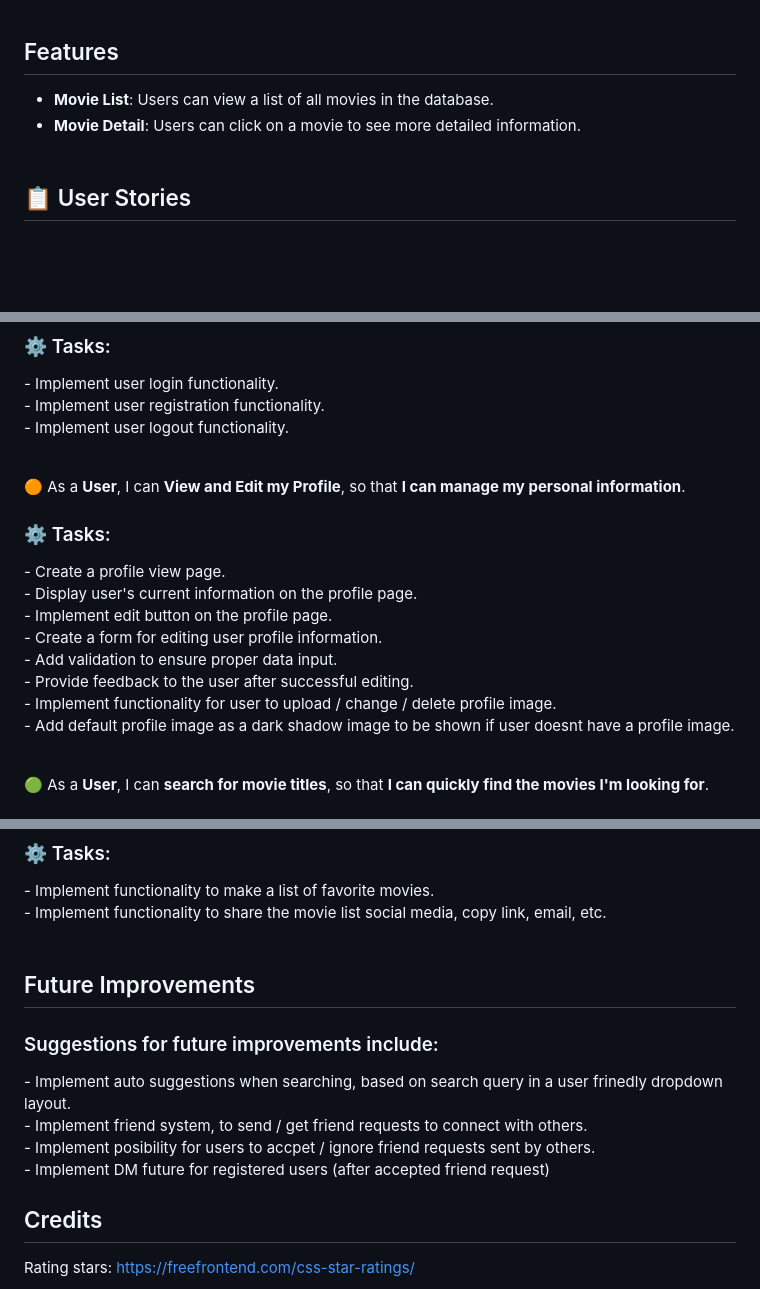
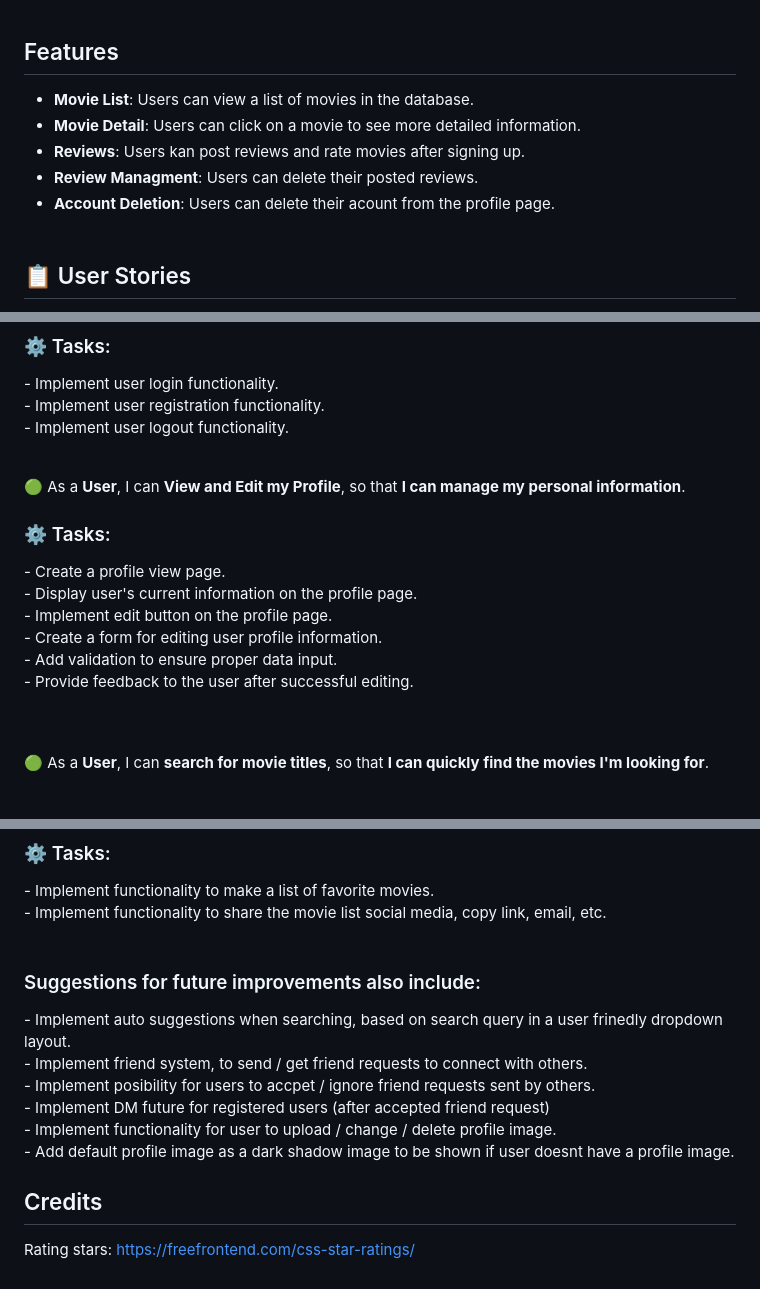
Before and after one commit to SoroushGReza/movies-database, a Markdown page: README.md, 3 parts joined by grey strips. Drawn GitHub-style; blank space fills up the shorter version.

Commit message:
Updated: content

```diff
--- a/README.md
+++ b/README.md
@@ -15,8 +15,11 @@ To install and run this project, follow these steps:
 4. Run the server: `python3 manage.py runserver` <br><br>
 
 ## Features
-- **Movie List**: Users can view a list of all movies in the database.
-- **Movie Detail**: Users can click on a movie to see more detailed information.<br><br>
+- **Movie List**: Users can view a list of movies in the database.
+- **Movie Detail**: Users can click on a movie to see more detailed information.
+- **Reviews**: Users kan post reviews and rate movies after signing up.
+- **Review Managment**: Users can delete their posted reviews.
+- **Account Deletion**: Users can delete their acount from the profile page.<br><br>
 
 ## &#x1F4CB; User Stories
 
@@ -32,7 +35,7 @@ To install and run this project, follow these steps:
 <input type="checkbox" checked="checked" /> - Implement user registration functionality.<br>
 <input type="checkbox" checked="checked" /> - Implement user logout functionality.<br><br>
 
-&#x1f7e0; As a **User**, I can **View and Edit my Profile**, so that **I can manage my personal information**.
+&#x1f7e2; As a **User**, I can **View and Edit my Profile**, so that **I can manage my personal information**.
 ### &#x2699; Tasks:
 
 <input type="checkbox" checked="checked" /> - Create a profile view page. <br>
@@ -41,8 +44,6 @@ To install and run this project, follow these steps:
 <input type="checkbox" checked="checked" /> - Create a form for editing user profile information. <br>
 <input type="checkbox" checked="checked" /> - Add validation to ensure proper data input. <br>
 <input type="checkbox" checked="checked"/> - Provide feedback to the user after successful editing. <br>
- <input type="checkbox"/>- Implement functionality for user to upload / change / delete profile image. <br>
- <input type="checkbox"/>- Add default profile image as a dark shadow image to be shown if user doesnt have a profile image.
 <br> <br>
 
 &#x1f7e2; As a **User**, I can **search for movie titles**, so that **I can quickly find the movies I'm looking for**.
@@ -73,12 +78,14 @@ To install and run this project, follow these steps:
 <input type="checkbox"/> - Implement functionality to make a list of favorite movies. <br>
 <input type="checkbox"/> - Implement functionality to share the movie list social media, copy link, email, etc. <br><br>
 
-## Future Improvements
-### Suggestions for future improvements include: <br>
+
+### Suggestions for future improvements also include: <br>
 <input type="checkbox"/> - Implement auto suggestions when searching, based on search query in a user frinedly dropdown layout. <br>
 <input type="checkbox"/> - Implement friend system, to send / get friend requests to connect with others. <br>
 <input type="checkbox"/> - Implement posibility for users to accpet / ignore friend requests sent by others. <br>
 <input type="checkbox"/> - Implement DM future for registered users (after accepted friend request)<br>
+ <input type="checkbox"/>- Implement functionality for user to upload / change / delete profile image. <br>
+ <input type="checkbox"/>- Add default profile image as a dark shadow image to be shown if user doesnt have a profile image.<br>
 
 
 ## Credits
```
Also changed, not shown: other parts of README.md (+6 -2 lines).
